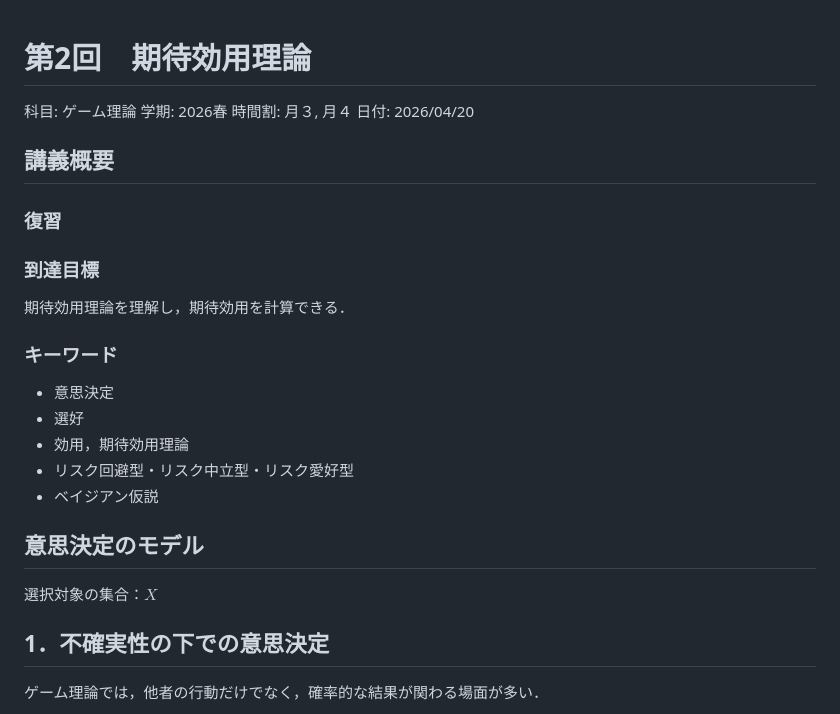
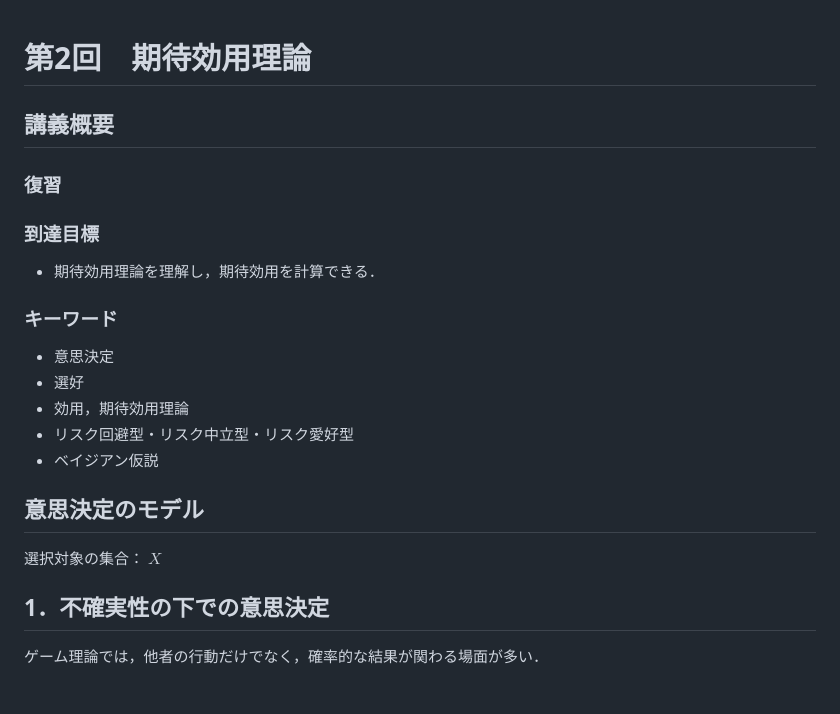
Before and after one commit to k16kgw/Class_Josai_GameTheory, a Markdown page: contents/2_expected_utility.md, the part around the change. GitHub-like rendering.

```diff
--- a/contents/2_expected_utility.md
+++ b/contents/2_expected_utility.md
@@ -1,9 +1,4 @@
 # 第2回　期待効用理論
-
-科目: ゲーム理論
-学期: 2026春
-時間割: 月３, 月４
-日付: 2026/04/20
 
 ## 講義概要
 
@@ -11,7 +6,7 @@
 
 ### 到達目標
 
-期待効用理論を理解し，期待効用を計算できる．
+- 期待効用理論を理解し，期待効用を計算できる．
 
 ### キーワード
 
@@ -23,7 +18,7 @@
 
 ## 意思決定のモデル
 
-選択対象の集合：$X$
+選択対象の集合： $X$
 
 ## 1．不確実性の下での意思決定
 
```
